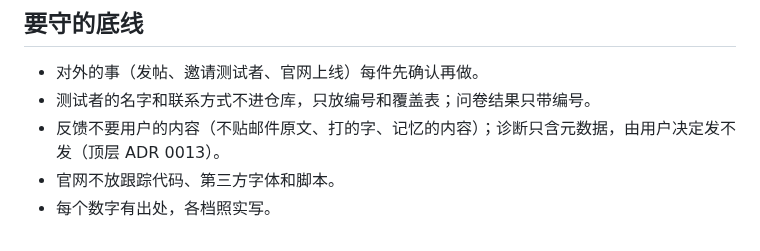
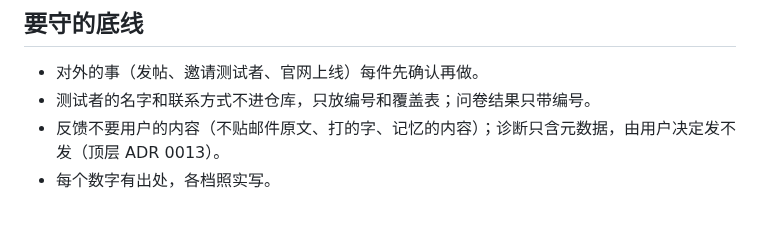
Before and after one commit to Keith-CY/luoke, a Markdown page: projects/luoke-community.md, the part around the change. GitHub-like rendering.

Commit message:
luoke-community page: no-tracking rule for the website removed (owner 10-26)
Co-Authored-By: Claude Opus 5.5 <noreply@anthropic.com>

```diff
--- a/projects/luoke-community.md
+++ b/projects/luoke-community.md
@@ -51,5 +51,4 @@
 - 对外的事（发帖、邀请测试者、官网上线）每件先确认再做。
 - 测试者的名字和联系方式不进仓库，只放编号和覆盖表；问卷结果只带编号。
 - 反馈不要用户的内容（不贴邮件原文、打的字、记忆的内容）；诊断只含元数据，由用户决定发不发（顶层 ADR 0013）。
-- 官网不放跟踪代码、第三方字体和脚本。
 - 每个数字有出处，各档照实写。
```
